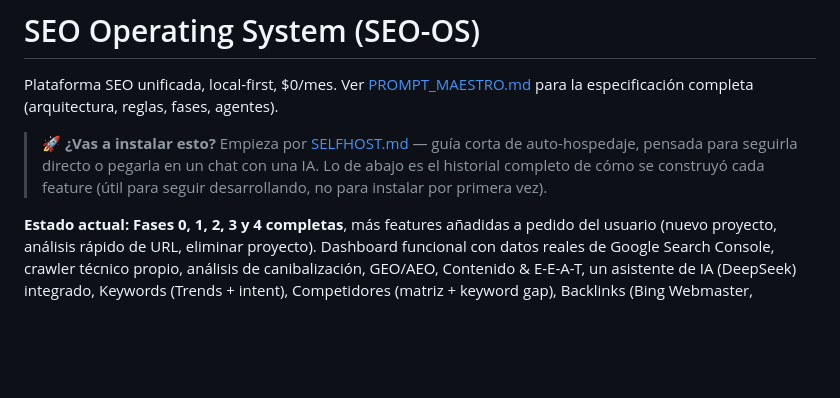
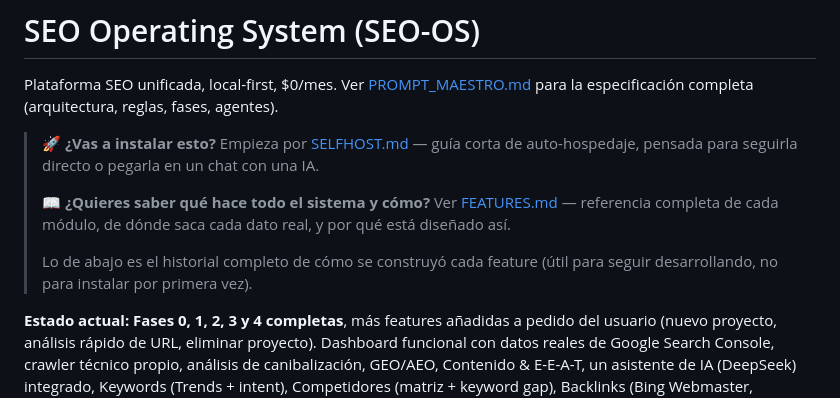
Before and after one commit to magojhonblackia/Seo-Os, a Markdown page: README.md, the part around the change. Rendered like a GitHub page; blank space fills up the shorter version.

```diff
--- a/README.md
+++ b/README.md
@@ -5,8 +5,14 @@ para la especificación completa (arquitectura, reglas, fases, agentes).
 
 > 🚀 **¿Vas a instalar esto?** Empieza por [SELFHOST.md](SELFHOST.md) — guía
 > corta de auto-hospedaje, pensada para seguirla directo o pegarla en un chat
-> con una IA. Lo de abajo es el historial completo de cómo se construyó cada
-> feature (útil para seguir desarrollando, no para instalar por primera vez).
+> con una IA.
+>
+> 📖 **¿Quieres saber qué hace todo el sistema y cómo?** Ver
+> [FEATURES.md](FEATURES.md) — referencia completa de cada módulo, de dónde
+> saca cada dato real, y por qué está diseñado así.
+>
+> Lo de abajo es el historial completo de cómo se construyó cada feature
+> (útil para seguir desarrollando, no para instalar por primera vez).
 
 **Estado actual: Fases 0, 1, 2, 3 y 4 completas**, más features añadidas a
 pedido del usuario (nuevo proyecto, análisis rápido de URL, eliminar
```
Also changed, not shown: FEATURES.md (added, +319 -0 lines).
